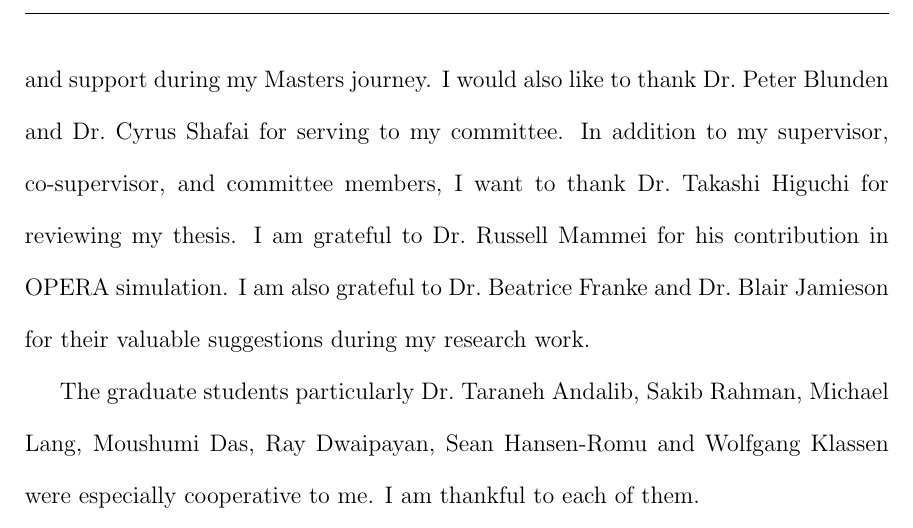
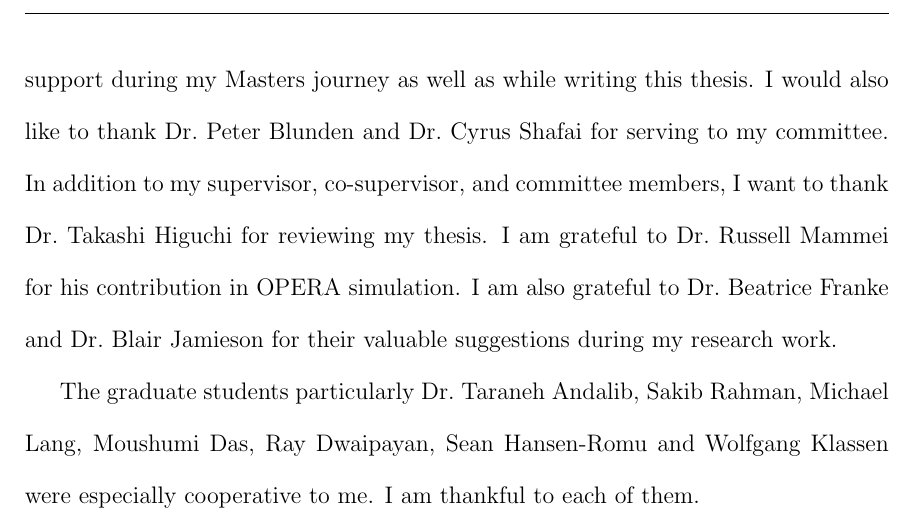
Before and after one commit to shomi74/MSC-Thesis-Shomi, a LaTeX thesis (ShomiThesis.tex, which reads FrontMatter.tex): part of page 11 of 172, cut at the place of the change. Compiled offline with pdfLaTeX; a LaTeX package or settings file that is missing is left out.

Commit message:
Updates from Overleaf

```diff
--- a/FrontMatter.tex
+++ b/FrontMatter.tex
@@ -56,7 +56,7 @@ Firstly, I must recognize the contribution of my mentor and guide Dr.~Jeff Marti
 Next important person who deserves special mention is David Ostapchuk. I had absolutely no idea how and from where to begin my research. I am grateful to many whom I, formally or informally, have discussed, and consulted in connection to my research, but amongst all Dave is the most resourceful person. He has helped me graciously to settle in, write codes as well as build apparatus for my research project. In addition to my supervisor, whenever I faced problems, I knew that I could always rely on Dave for solution.
 
 
-I would like to thank my co-supervisor Dr.~Chris Bidinosti for his generous help and support during my Masters journey. I would also like to thank Dr.~Peter Blunden and Dr.~Cyrus Shafai for serving to my committee. In addition to my supervisor, co-supervisor, and committee members, I want to thank Dr.~Takashi Higuchi for reviewing my thesis. I am grateful to Dr.~Russell Mammei for his contribution in OPERA simulation. I am also grateful to Dr.~Beatrice Franke and Dr.~Blair Jamieson for their valuable suggestions during my research work.
+I would like to thank my co-supervisor Dr.~Chris Bidinosti for his generous help and support during my Masters journey as well as while writing this thesis. I would also like to thank Dr.~Peter Blunden and Dr.~Cyrus Shafai for serving to my committee. In addition to my supervisor, co-supervisor, and committee members, I want to thank Dr.~Takashi Higuchi for reviewing my thesis. I am grateful to Dr.~Russell Mammei for his contribution in OPERA simulation. I am also grateful to Dr.~Beatrice Franke and Dr.~Blair Jamieson for their valuable suggestions during my research work.
 
 
 The graduate students particularly Dr.~Taraneh Andalib, Sakib Rahman, Michael Lang, Moushumi Das, Ray Dwaipayan, Sean Hansen-Romu and Wolfgang Klassen were especially cooperative to me. I am thankful to each of them.
```
Also changed, not shown: ShomiThesis.tex (+1 -1 lines).
